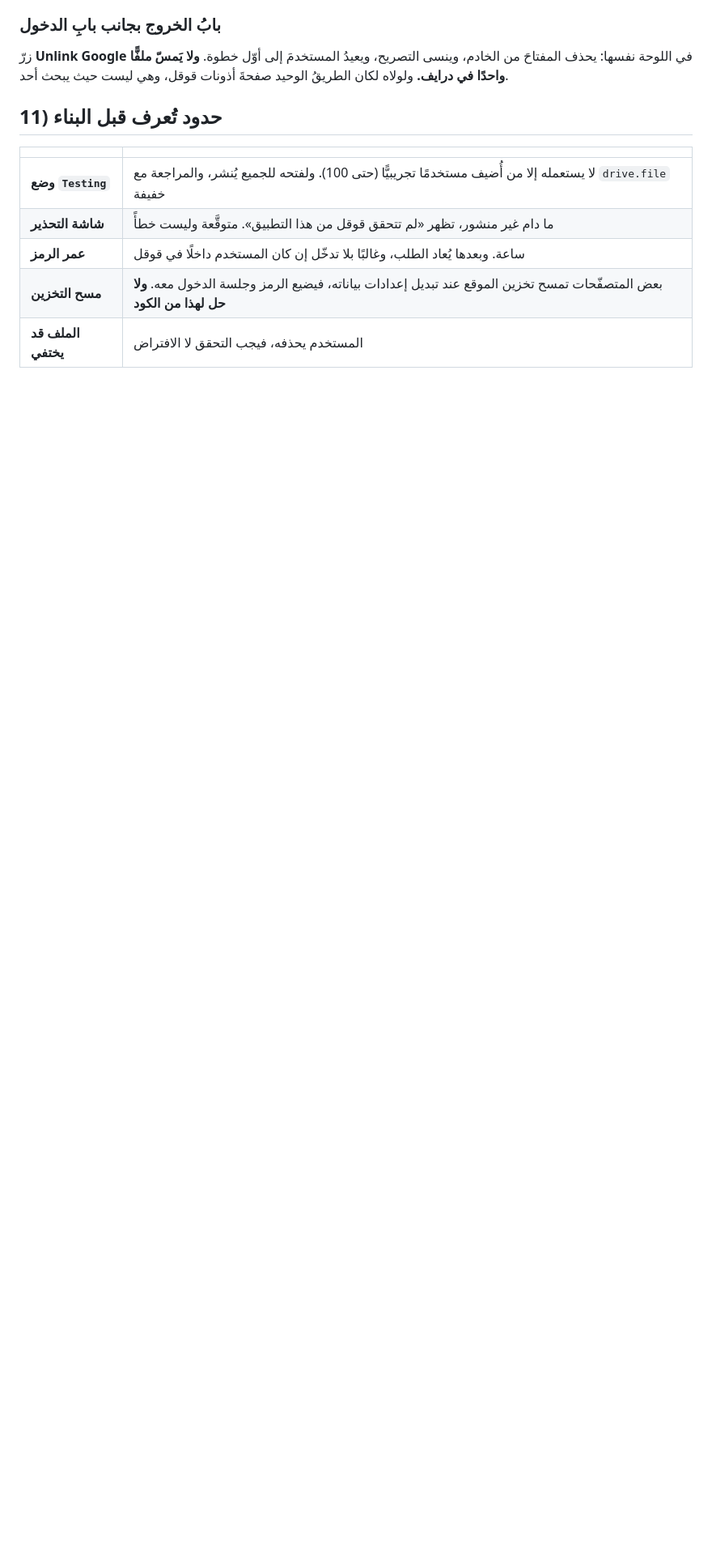
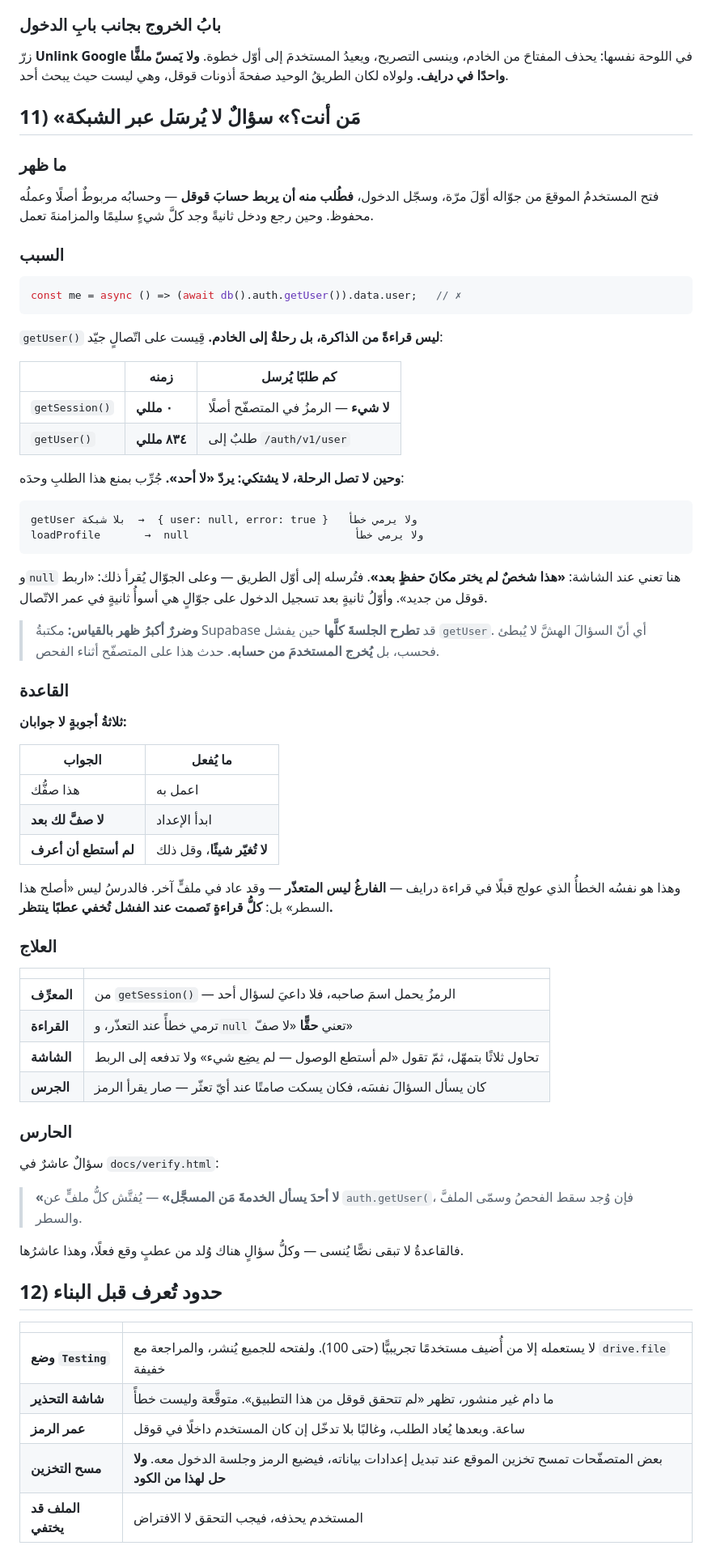
Before and after one commit to syncbumousa-crypto/MyTerm, a Markdown page: Coding_Guide/CloudingDriveCulture.md, the part around the change. Shown at 81% size. Drawn GitHub-style; blank space fills up the shorter version.

Commit message:
Clouding note 11: who you are is not a question for the wire
The phone was sent back to the linking screen with its work already
saved. getUser() is a request, and a failed request answers nobody.
Three answers now, not two - and a tenth question in the guard.

````diff
--- a/Coding_Guide/CloudingDriveCulture.md
+++ b/Coding_Guide/CloudingDriveCulture.md
@@ -281,7 +281,66 @@ revoke all on public.google_links from anon, authenticated;
 
 زرّ **Unlink Google** في اللوحة نفسها: يحذف المفتاحَ من الخادم، وينسى التصريح، ويعيدُ المستخدمَ إلى أوّل خطوة. **ولا يَمسّ ملفًّا واحدًا في درايف.** ولولاه لكان الطريقُ الوحيد صفحةَ أذونات قوقل، وهي ليست حيث يبحث أحد.
 
-## 11) حدود تُعرف قبل البناء
+## 11) «مَن أنت؟» سؤالٌ لا يُرسَل عبر الشبكة
+
+### ما ظهر
+
+فتح المستخدمُ الموقعَ من جوّاله أوّلَ مرّة، وسجّل الدخول، **فطُلب منه أن يربط حسابَ قوقل** — وحسابُه مربوطٌ أصلًا وعملُه محفوظ. وحين رجع ودخل ثانيةً وجد كلَّ شيءٍ سليمًا والمزامنةَ تعمل.
+
+### السبب
+
+```js
+const me = async () => (await db().auth.getUser()).data.user;   // ✗
+```
+
+`getUser()` **ليس قراءةً من الذاكرة، بل رحلةٌ إلى الخادم.** قِيست على اتّصالٍ جيّد:
+
+| | زمنه | كم طلبًا يُرسل |
+|---|---|---|
+| `getSession()` | **٠ مللي** | **لا شيء** — الرمزُ في المتصفّح أصلًا |
+| `getUser()` | **٨٣٤ مللي** | طلبٌ إلى `/auth/v1/user` |
+
+**وحين لا تصل الرحلة، لا يشتكي: يردّ «لا أحد».** جُرِّب بمنع هذا الطلبِ وحدَه:
+
+```
+getUser بلا شبكة  →  { user: null, error: true }   ولا يرمي خطأ
+loadProfile       →  null                          ولا يرمي خطأ
+```
+
+و`null` هنا تعني عند الشاشة: **«هذا شخصٌ لم يختر مكانَ حفظٍ بعد»**. فتُرسله إلى أوّل الطريق — وعلى الجوّال يُقرأ ذلك: «اربط قوقل من جديد». وأوّلُ ثانيةٍ بعد تسجيل الدخول على جوّالٍ هي أسوأُ ثانيةٍ في عمر الاتّصال.
+
+> **وضررٌ أكبرُ ظهر بالقياس:** مكتبةُ Supabase قد **تطرح الجلسةَ كلَّها** حين يفشل `getUser`. أي أنّ السؤالَ الهشَّ لا يُبطئ فحسب، بل **يُخرج المستخدمَ من حسابه**. حدث هذا على المتصفّح أثناء الفحص.
+
+### القاعدة
+
+**ثلاثةُ أجوبةٍ لا جوابان:**
+
+| الجواب | ما يُفعل |
+|---|---|
+| هذا صفُّك | اعمل به |
+| **لا صفَّ لك بعد** | ابدأ الإعداد |
+| **لم أستطع أن أعرف** | **لا تُغيّر شيئًا**، وقل ذلك |
+
+وهذا هو نفسُه الخطأُ الذي عولج قبلًا في قراءة درايف — **الفارغُ ليس المتعذّر** — وقد عاد في ملفٍّ آخر. فالدرسُ ليس «أصلح هذا السطر» بل: **كلُّ قراءةٍ تَصمت عند الفشل تُخفي عطبًا ينتظر.**
+
+### العلاج
+
+| | |
+|---|---|
+| **المعرِّف** | من `getSession()` — الرمزُ يحمل اسمَ صاحبه، فلا داعيَ لسؤال أحد |
+| **القراءة** | ترمي خطأً عند التعذّر، و`null` تعني **حقًّا** «لا صفّ» |
+| **الشاشة** | تحاول ثلاثًا بتمهّل، ثمّ تقول «لم أستطع الوصول — لم يضِع شيء» ولا تدفعه إلى الربط |
+| **الجرس** | كان يسأل السؤالَ نفسَه، فكان يسكت صامتًا عند أيّ تعثّر — صار يقرأ الرمز |
+
+### الحارس
+
+سؤالٌ عاشرٌ في `docs/verify.html`:
+
+> **«لا أحدَ يسأل الخدمةَ مَن المسجَّل»** — يُفتَّش كلُّ ملفٍّ عن `auth.getUser(`، فإن وُجد سقط الفحصُ وسمّى الملفَّ والسطر.
+
+فالقاعدةُ لا تبقى نصًّا يُنسى — وكلُّ سؤالٍ هناك وُلد من عطبٍ وقع فعلًا، وهذا عاشرُها.
+
+## 12) حدود تُعرف قبل البناء
 
 | | |
 |---|---|
````
